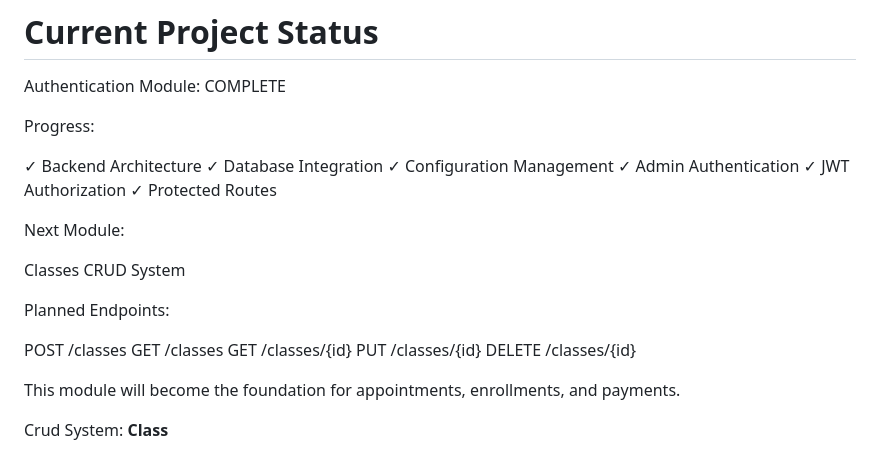
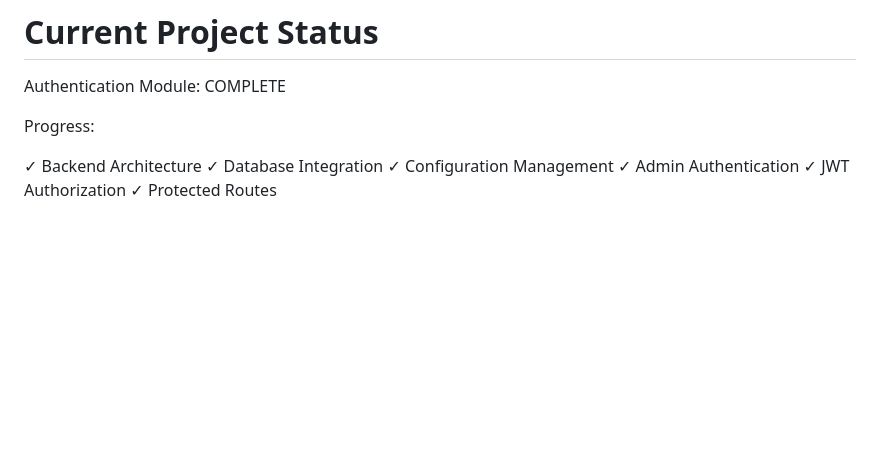
Before and after one commit to Akshat-006/YogbookNM, a Markdown page: Update.md, the part around the change. Rendered like a GitHub page; blank space fills up the shorter version.

```diff
--- a/Update.md
+++ b/Update.md
@@ -256,20 +256,3 @@ Progress:
 ✓ Admin Authentication
 ✓ JWT Authorization
 ✓ Protected Routes
-
-Next Module:
-
-Classes CRUD System
-
-Planned Endpoints:
-
-POST   /classes
-GET    /classes
-GET    /classes/{id}
-PUT    /classes/{id}
-DELETE /classes/{id}
-
-This module will become the foundation for appointments, enrollments, and payments.
-
-Crud System:
-**Class**
```
